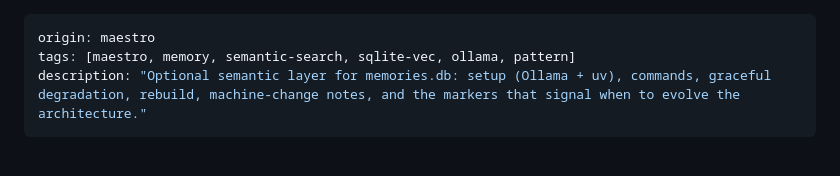
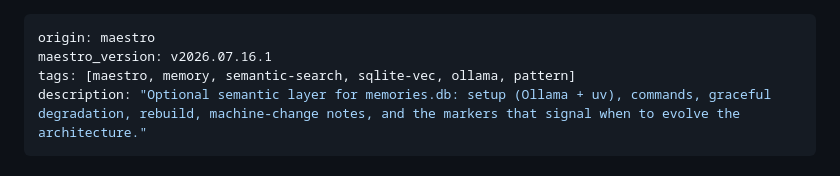
Before and after one commit to spleenteo/maestro, a Markdown page: howto/09-memoria-semantica.md, the part around the change. Rendered like a GitHub page.

```diff
--- a/howto/09-memoria-semantica.md
+++ b/howto/09-memoria-semantica.md
@@ -1,5 +1,6 @@
 ---
 origin: maestro
+maestro_version: v2026.07.16.1
 tags: [maestro, memory, semantic-search, sqlite-vec, ollama, pattern]
 description: "Optional semantic layer for memories.db: setup (Ollama + uv), commands, graceful degradation, rebuild, machine-change notes, and the markers that signal when to evolve the architecture."
 ---
```
Also changed, not shown: CLAUDE.md (+1 -1 lines).
